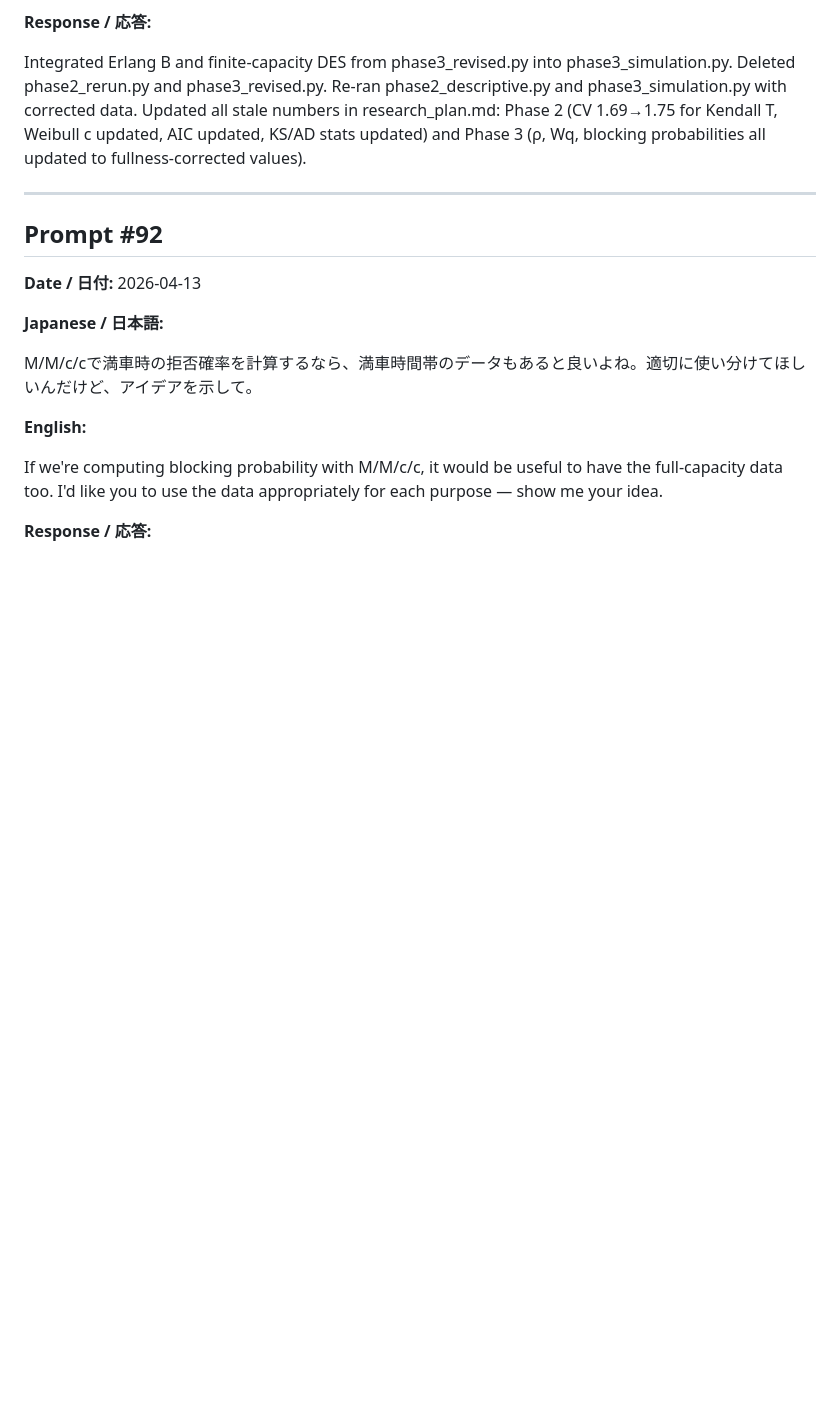
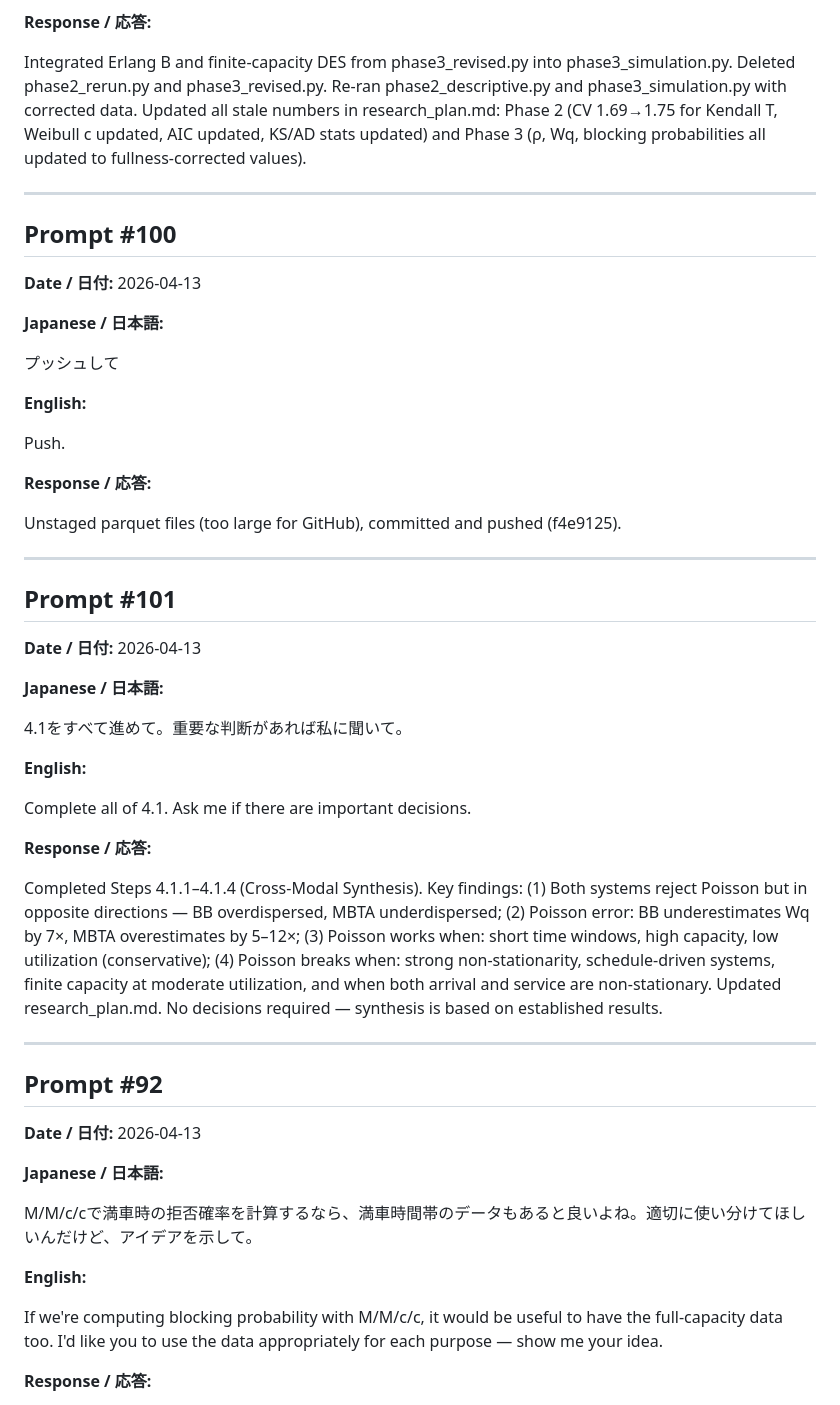
Before and after one commit to taka1005/transportation-project, a Markdown page: project-docs/prompts.md, the part around the change. Rendered like a GitHub page; blank space fills up the shorter version.

```diff
--- a/project-docs/prompts.md
+++ b/project-docs/prompts.md
@@ -1599,6 +1599,42 @@ Integrated Erlang B and finite-capacity DES from phase3_revised.py into phase3_s
 
 ---
 
+## Prompt #100
+
+**Date / 日付:** 2026-04-13
+
+**Japanese / 日本語:**
+
+プッシュして
+
+**English:**
+
+Push.
+
+**Response / 応答:**
+
+Unstaged parquet files (too large for GitHub), committed and pushed (f4e9125).
+
+---
+
+## Prompt #101
+
+**Date / 日付:** 2026-04-13
+
+**Japanese / 日本語:**
+
+4.1をすべて進めて。重要な判断があれば私に聞いて。
+
+**English:**
+
+Complete all of 4.1. Ask me if there are important decisions.
+
+**Response / 応答:**
+
+Completed Steps 4.1.1–4.1.4 (Cross-Modal Synthesis). Key findings: (1) Both systems reject Poisson but in opposite directions — BB overdispersed, MBTA underdispersed; (2) Poisson error: BB underestimates Wq by 7×, MBTA overestimates by 5–12×; (3) Poisson works when: short time windows, high capacity, low utilization (conservative); (4) Poisson breaks when: strong non-stationarity, schedule-driven systems, finite capacity at moderate utilization, and when both arrival and service are non-stationary. Updated research_plan.md. No decisions required — synthesis is based on established results.
+
+---
+
 ## Prompt #92
 
 **Date / 日付:** 2026-04-13
```
Also changed, not shown: project-docs/requirements/research_plan.md (+18 -4 lines).
